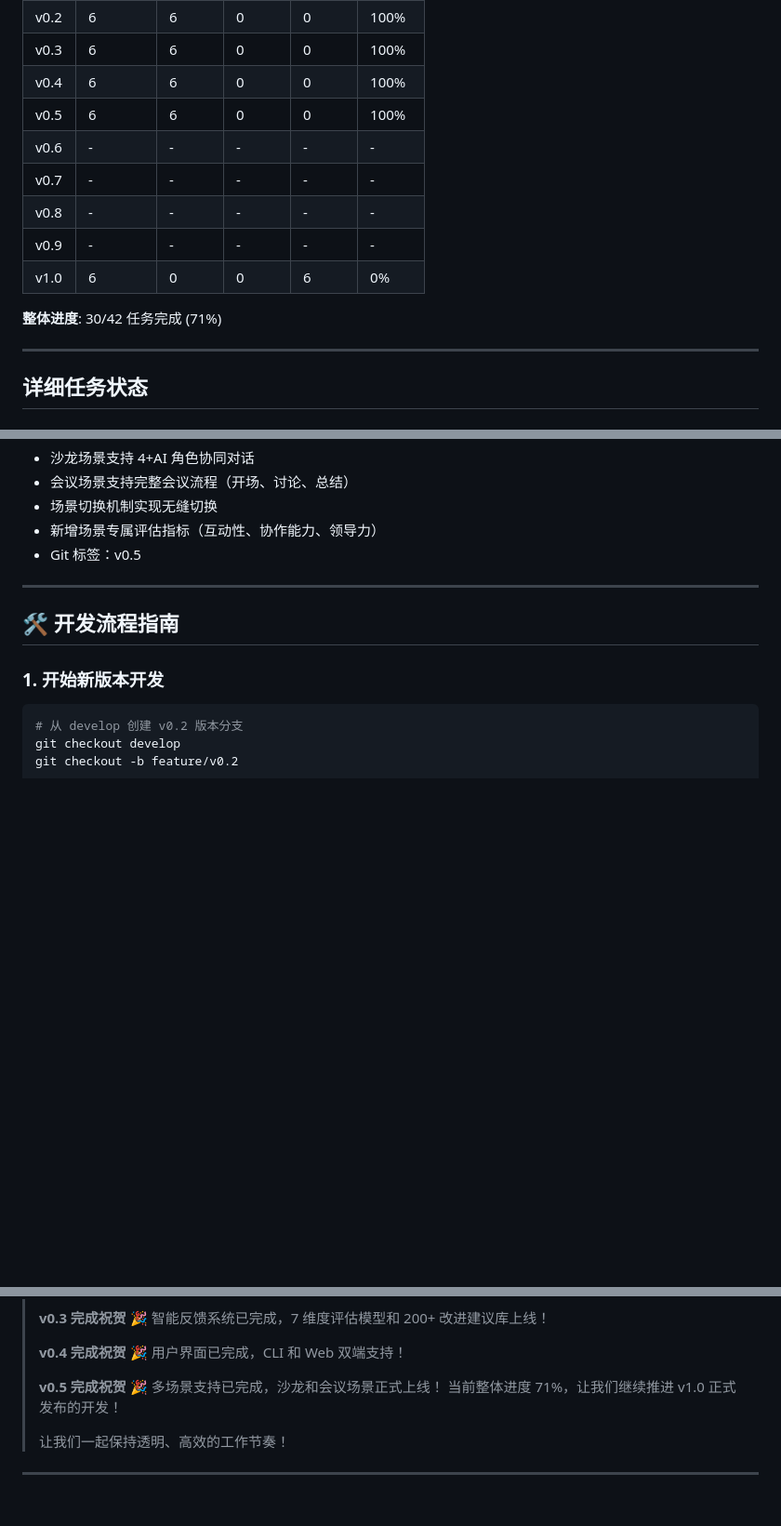
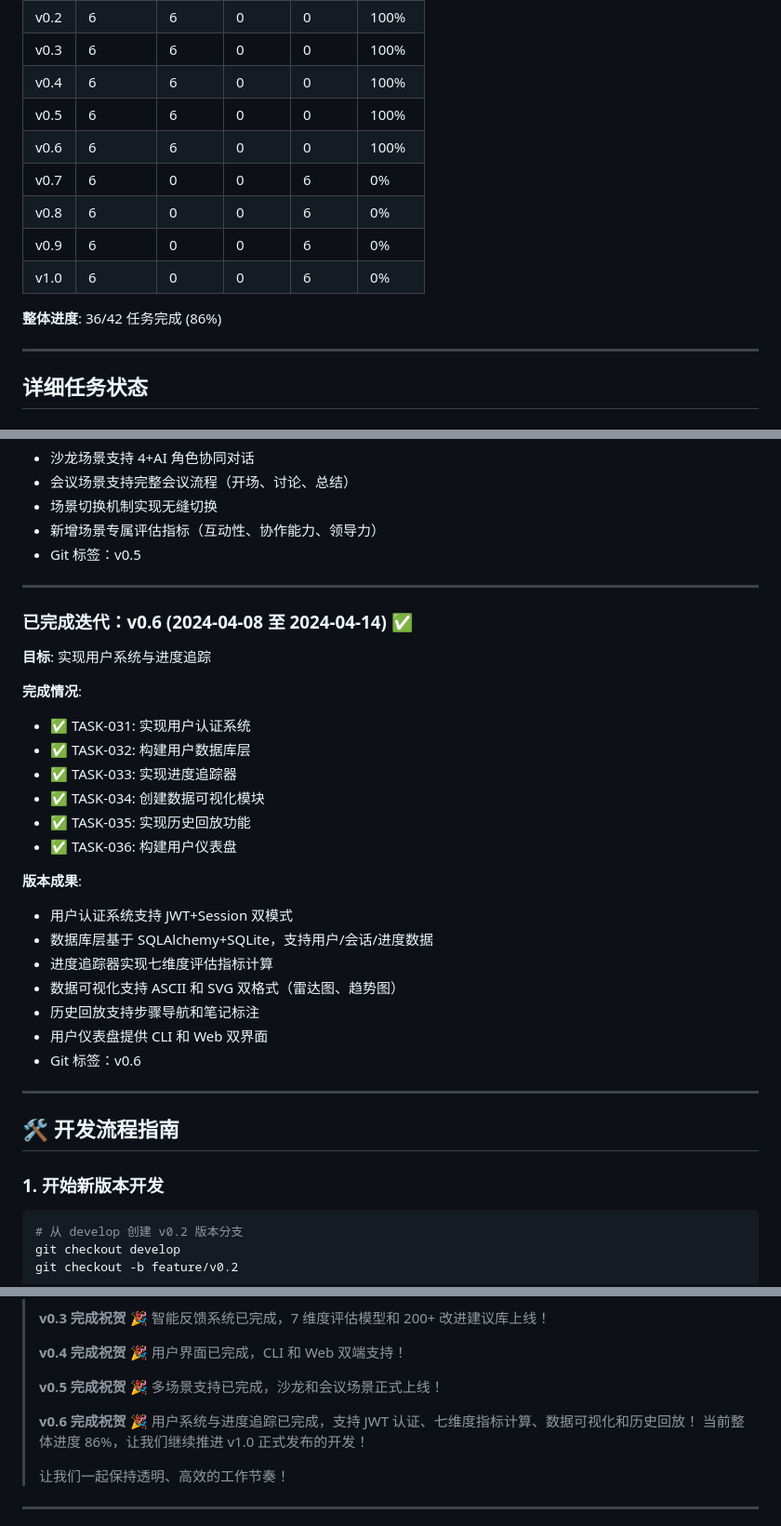
Before and after one commit to chenTerry/SpeakWise, a Markdown page: planning/TASK_STATUS.md, 3 parts joined by grey strips. Shown at 93% size. GitHub-like rendering; blank space fills up the shorter version.

Commit message:
docs: 更新 v0.6 任务状态为已完成
- planning/TASK_STATUS.md: 标记 v0.6 任务完成
- 更新整体进度为 86% (36/42)

Signed-off-by: Developer

Co-authored-by: Qwen-Coder <qwen-coder@alibabacloud.com>

```diff
--- a/planning/TASK_STATUS.md
+++ b/planning/TASK_STATUS.md
@@ -9,13 +9,13 @@
 | v0.3 | 6 | 6 | 0 | 0 | 100% |
 | v0.4 | 6 | 6 | 0 | 0 | 100% |
 | v0.5 | 6 | 6 | 0 | 0 | 100% |
-| v0.6 | - | - | - | - | - |
-| v0.7 | - | - | - | - | - |
-| v0.8 | - | - | - | - | - |
-| v0.9 | - | - | - | - | - |
+| v0.6 | 6 | 6 | 0 | 0 | 100% |
+| v0.7 | 6 | 0 | 0 | 6 | 0% |
+| v0.8 | 6 | 0 | 0 | 6 | 0% |
+| v0.9 | 6 | 0 | 0 | 6 | 0% |
 | v1.0 | 6 | 0 | 0 | 6 | 0% |
 
-**整体进度**: 30/42 任务完成 (71%)
+**整体进度**: 36/42 任务完成 (86%)
 
 ---
 
@@ -212,6 +227,29 @@
 
 ---
 
+### 已完成迭代：v0.6 (2024-04-08 至 2024-04-14) ✅
+
+**目标**: 实现用户系统与进度追踪
+
+**完成情况**:
+- ✅ TASK-031: 实现用户认证系统
+- ✅ TASK-032: 构建用户数据库层
+- ✅ TASK-033: 实现进度追踪器
+- ✅ TASK-034: 创建数据可视化模块
+- ✅ TASK-035: 实现历史回放功能
+- ✅ TASK-036: 构建用户仪表盘
+
+**版本成果**:
+- 用户认证系统支持 JWT+Session 双模式
+- 数据库层基于 SQLAlchemy+SQLite，支持用户/会话/进度数据
+- 进度追踪器实现七维度评估指标计算
+- 数据可视化支持 ASCII 和 SVG 双格式（雷达图、趋势图）
+- 历史回放支持步骤导航和笔记标注
+- 用户仪表盘提供 CLI 和 Web 双界面
+- Git 标签：v0.6
+
+---
+
 ## 🛠️ 开发流程指南
 
 ### 1. 开始新版本开发
@@ -346,7 +385,10 @@ git push origin v0.2
 >
 > **v0.5 完成祝贺** 🎉
 > 多场景支持已完成，沙龙和会议场景正式上线！
-> 当前整体进度 71%，让我们继续推进 v1.0 正式发布的开发！
+>
+> **v0.6 完成祝贺** 🎉
+> 用户系统与进度追踪已完成，支持 JWT 认证、七维度指标计算、数据可视化和历史回放！
+> 当前整体进度 86%，让我们继续推进 v1.0 正式发布的开发！
 >
 > 让我们一起保持透明、高效的工作节奏！
 
```
Also changed, not shown: other parts of planning/TASK_STATUS.md (+17 -1 lines).
